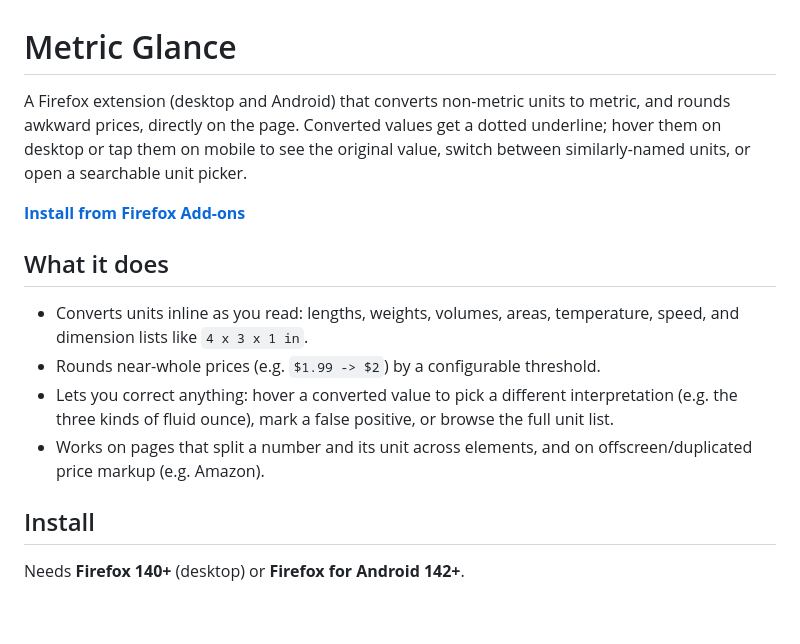
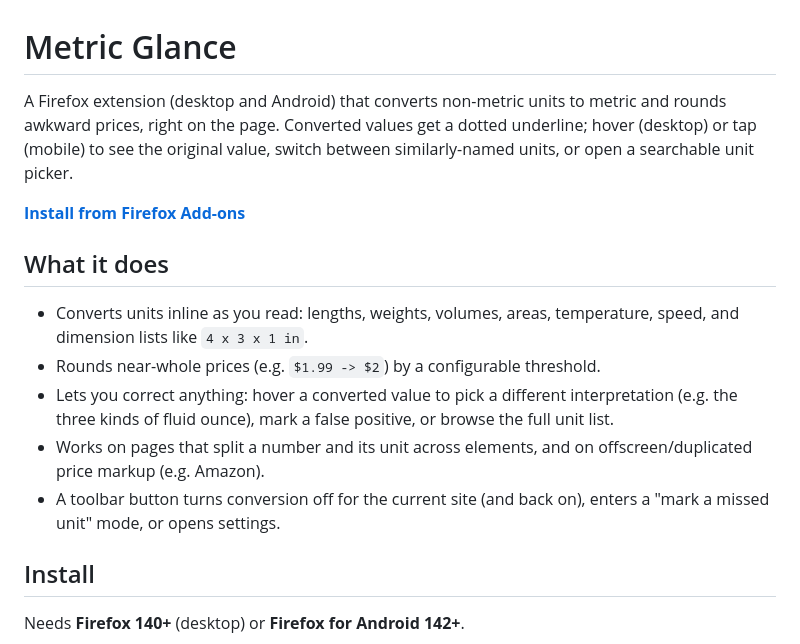
Before and after one commit to ja-ortiz-uniandes/metric-glance, a Markdown page: README.md, the part around one of its changes. GitHub-like rendering; blank space fills up the shorter version.

```diff
--- a/README.md
+++ b/README.md
@@ -1,6 +1,6 @@
 # Metric Glance
 
-A Firefox extension (desktop and Android) that converts non-metric units to metric, and rounds awkward prices, directly on the page. Converted values get a dotted underline; hover them on desktop or tap them on mobile to see the original value, switch between similarly-named units, or open a searchable unit picker.
+A Firefox extension (desktop and Android) that converts non-metric units to metric and rounds awkward prices, right on the page. Converted values get a dotted underline; hover (desktop) or tap (mobile) to see the original value, switch between similarly-named units, or open a searchable unit picker.
 
 **[Install from Firefox Add-ons](https://addons.mozilla.org/firefox/addon/metric-glance/)**
 
@@ -10,6 +10,7 @@ A Firefox extension (desktop and Android) that converts non-metric units to metr
 - Rounds near-whole prices (e.g. `$1.99 -> $2`) by a configurable threshold.
 - Lets you correct anything: hover a converted value to pick a different interpretation (e.g. the three kinds of fluid ounce), mark a false positive, or browse the full unit list.
 - Works on pages that split a number and its unit across elements, and on offscreen/duplicated price markup (e.g. Amazon).
+- A toolbar button turns conversion off for the current site (and back on), enters a "mark a missed unit" mode, or opens settings.
 
 ## Install
 
```
Also changed, not shown: other parts of README.md (+19 -11 lines).
